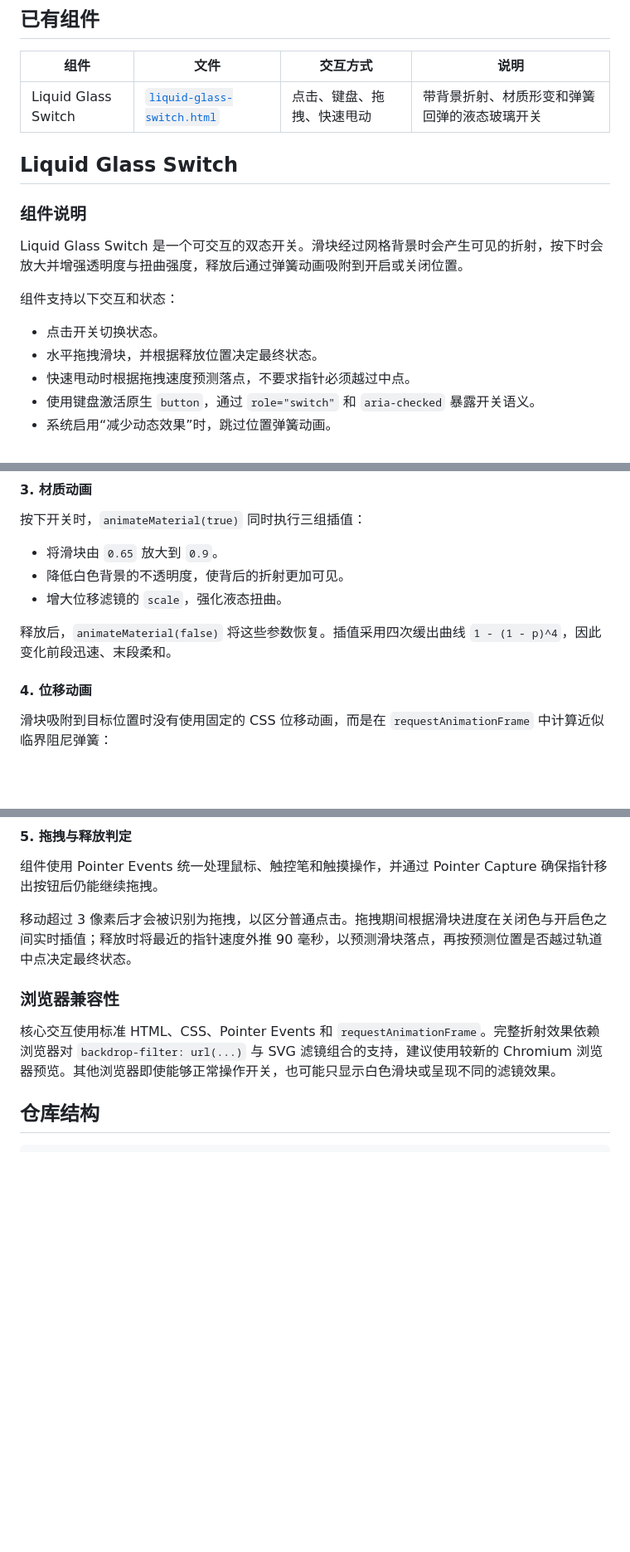
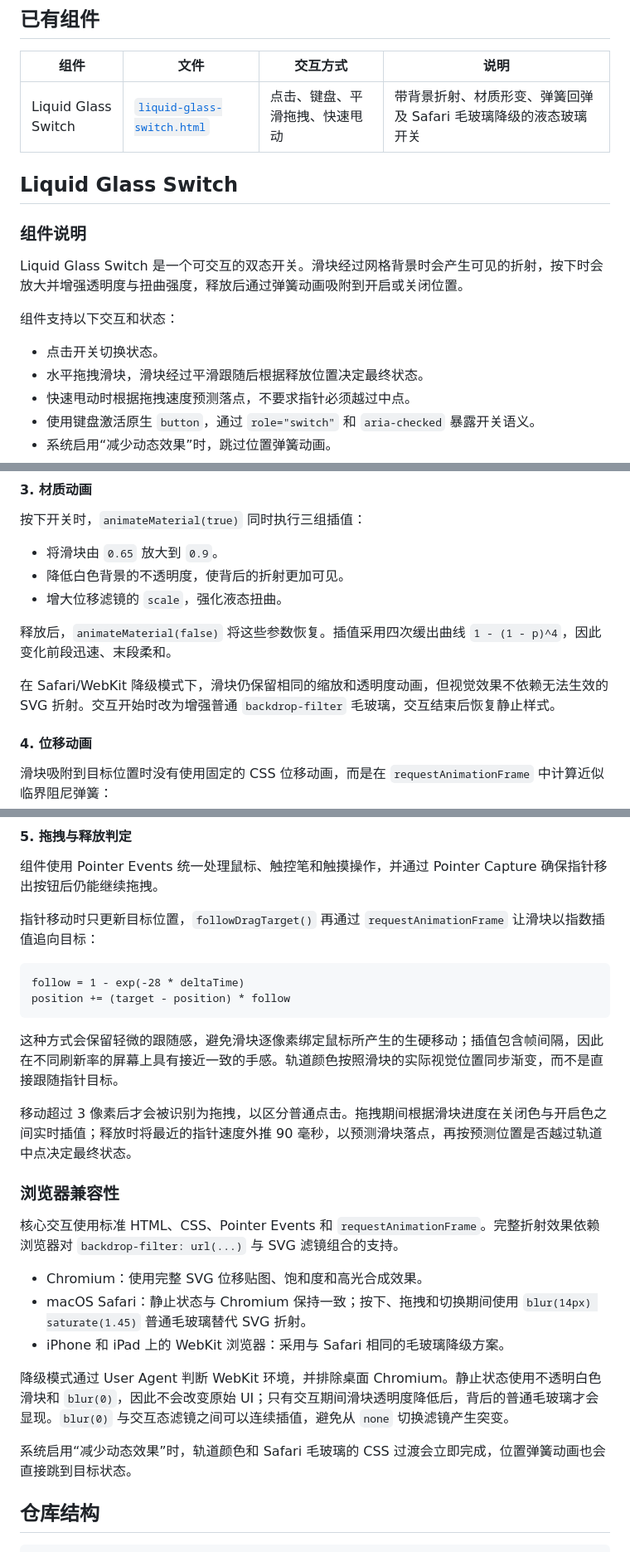
Before and after one commit to SHUAXINDIARY/liquidComponent, a Markdown page: README.md, 3 parts joined by grey strips. Shown at 83% size. Drawn GitHub-style; blank space fills up the shorter version.

Commit message:
doc: 更新Safari兼容

````diff
--- a/README.md
+++ b/README.md
@@ -24,7 +24,7 @@ python3 -m http.server 8000
 
 | 组件 | 文件 | 交互方式 | 说明 |
 | --- | --- | --- | --- |
-| Liquid Glass Switch | [`liquid-glass-switch.html`](./liquid-glass-switch.html) | 点击、键盘、拖拽、快速甩动 | 带背景折射、材质形变和弹簧回弹的液态玻璃开关 |
+| Liquid Glass Switch | [`liquid-glass-switch.html`](./liquid-glass-switch.html) | 点击、键盘、平滑拖拽、快速甩动 | 带背景折射、材质形变、弹簧回弹及 Safari 毛玻璃降级的液态玻璃开关 |
 
 ## Liquid Glass Switch
 
@@ -35,7 +35,7 @@ Liquid Glass Switch 是一个可交互的双态开关。滑块经过网格背景
 组件支持以下交互和状态：
 
 - 点击开关切换状态。
-- 水平拖拽滑块，并根据释放位置决定最终状态。
+- 水平拖拽滑块，滑块经过平滑跟随后根据释放位置决定最终状态。
 - 快速甩动时根据拖拽速度预测落点，不要求指针必须越过中点。
 - 使用键盘激活原生 `button`，通过 `role="switch"` 和 `aria-checked` 暴露开关语义。
 - 系统启用“减少动态效果”时，跳过位置弹簧动画。
@@ -71,6 +71,8 @@ JavaScript 分别维护滑块位移、运动速度、缩放比例、白色遮罩
 
 释放后，`animateMaterial(false)` 将这些参数恢复。插值采用四次缓出曲线 `1 - (1 - p)^4`，因此变化前段迅速、末段柔和。
 
+在 Safari/WebKit 降级模式下，滑块仍保留相同的缩放和透明度动画，但视觉效果不依赖无法生效的 SVG 折射。交互开始时改为增强普通 `backdrop-filter` 毛玻璃，交互结束后恢复静止样式。
+
 #### 4. 位移动画
 
 滑块吸附到目标位置时没有使用固定的 CSS 位移动画，而是在 `requestAnimationFrame` 中计算近似临界阻尼弹簧：
@@ -87,11 +89,28 @@ position += velocity * deltaTime
 
 组件使用 Pointer Events 统一处理鼠标、触控笔和触摸操作，并通过 Pointer Capture 确保指针移出按钮后仍能继续拖拽。
 
+指针移动时只更新目标位置，`followDragTarget()` 再通过 `requestAnimationFrame` 让滑块以指数插值追向目标：
+
+```text
+follow = 1 - exp(-28 * deltaTime)
+position += (target - position) * follow
+```
+
+这种方式会保留轻微的跟随感，避免滑块逐像素绑定鼠标所产生的生硬移动；插值包含帧间隔，因此在不同刷新率的屏幕上具有接近一致的手感。轨道颜色按照滑块的实际视觉位置同步渐变，而不是直接跟随指针目标。
+
 移动超过 3 像素后才会被识别为拖拽，以区分普通点击。拖拽期间根据滑块进度在关闭色与开启色之间实时插值；释放时将最近的指针速度外推 90 毫秒，以预测滑块落点，再按预测位置是否越过轨道中点决定最终状态。
 
 ### 浏览器兼容性
 
-核心交互使用标准 HTML、CSS、Pointer Events 和 `requestAnimationFrame`。完整折射效果依赖浏览器对 `backdrop-filter: url(...)` 与 SVG 滤镜组合的支持，建议使用较新的 Chromium 浏览器预览。其他浏览器即使能够正常操作开关，也可能只显示白色滑块或呈现不同的滤镜效果。
+核心交互使用标准 HTML、CSS、Pointer Events 和 `requestAnimationFrame`。完整折射效果依赖浏览器对 `backdrop-filter: url(...)` 与 SVG 滤镜组合的支持。
+
+- Chromium：使用完整 SVG 位移贴图、饱和度和高光合成效果。
+- macOS Safari：静止状态与 Chromium 保持一致；按下、拖拽和切换期间使用 `blur(14px) saturate(1.45)` 普通毛玻璃替代 SVG 折射。
+- iPhone 和 iPad 上的 WebKit 浏览器：采用与 Safari 相同的毛玻璃降级方案。
+
+降级模式通过 User Agent 判断 WebKit 环境，并排除桌面 Chromium。静止状态使用不透明白色滑块和 `blur(0)`，因此不会改变原始 UI；只有交互期间滑块透明度降低后，背后的普通毛玻璃才会显现。`blur(0)` 与交互态滤镜之间可以连续插值，避免从 `none` 切换滤镜产生突变。
+
+系统启用“减少动态效果”时，轨道颜色和 Safari 毛玻璃的 CSS 过渡会立即完成，位置弹簧动画也会直接跳到目标状态。
 
 ## 仓库结构
 
````
